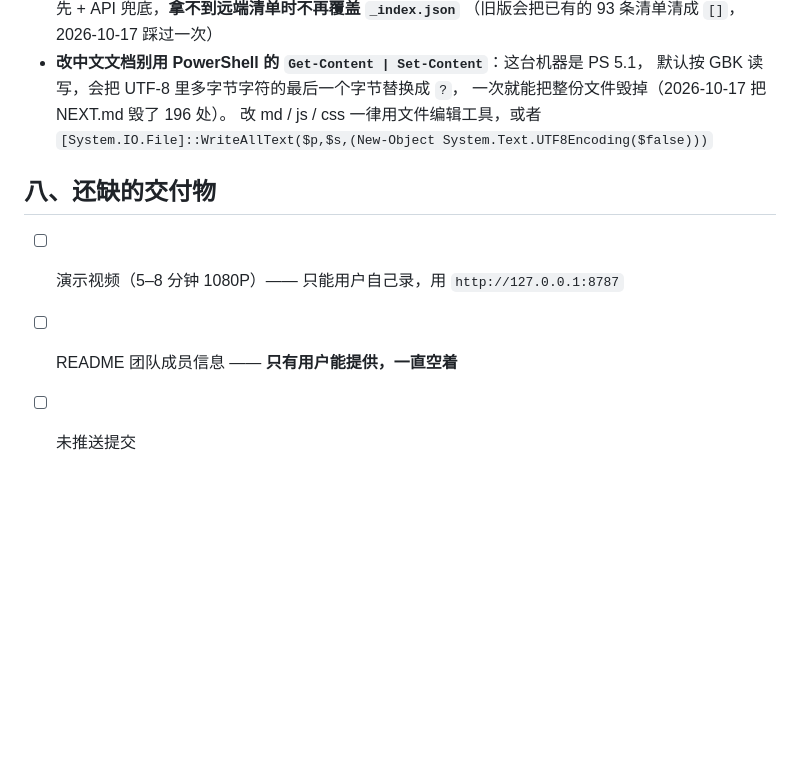
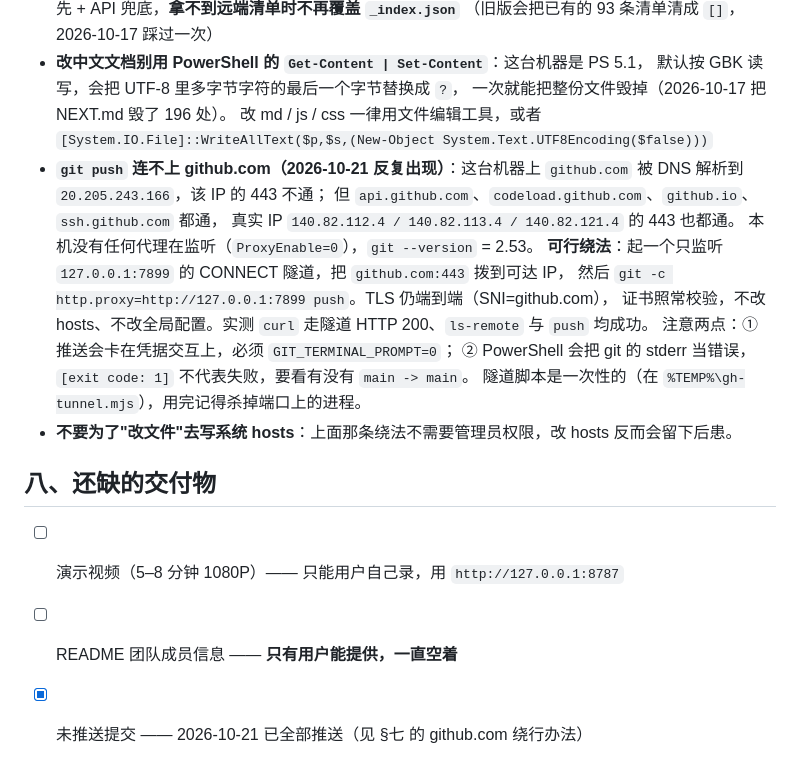
Before and after one commit to whiteyuexi/cet4-vocab-check, a Markdown page: NEXT.md, the part around the change. Drawn GitHub-style; blank space fills up the shorter version.

Commit message:
docs(next): 记录 github.com 连不上时的绕行办法
本机 DNS 把 github.com 指到不通的 20.205.243.166，而 api/codeload/ssh.github.com 与
140.82.112.4 等真实 IP 都可达。记下可行做法：只监听 127.0.0.1 的 CONNECT 隧道把
github.com:443 拨到可达 IP，TLS 仍端到端，不改 hosts、不改全局配置；
另记两个坑：推送必须 GIT_TERMINAL_PROMPT=0（否则卡在凭据交互），
以及 PowerShell 会把 git 的 stderr 当错误、exit code 1 不代表推送失败。

```diff
--- a/NEXT.md
+++ b/NEXT.md
@@ -380,9 +380,21 @@ node scripts/check-online-ai.mjs  # 联网 AI 主路径（5 项，需后端在
   默认按 GBK 读写，会把 UTF-8 里多字节字符的最后一个字节替换成 `?`，
   一次就能把整份文件毁掉（2026-10-17 把 NEXT.md 毁了 196 处）。
   改 md / js / css 一律用文件编辑工具，或者 `[System.IO.File]::WriteAllText($p,$s,(New-Object System.Text.UTF8Encoding($false)))`
+- **`git push` 连不上 github.com（2026-10-21 反复出现）**：这台机器上
+  `github.com` 被 DNS 解析到 `20.205.243.166`，该 IP 的 443 不通；
+  但 `api.github.com`、`codeload.github.com`、`github.io`、`ssh.github.com` 都通，
+  真实 IP `140.82.112.4 / 140.82.113.4 / 140.82.121.4` 的 443 也都通。
+  本机没有任何代理在监听（`ProxyEnable=0`），`git --version` = 2.53。
+  **可行绕法**：起一个只监听 `127.0.0.1:7899` 的 CONNECT 隧道，把 `github.com:443` 拨到可达 IP，
+  然后 `git -c http.proxy=http://127.0.0.1:7899 push`。TLS 仍端到端（SNI=github.com），
+  证书照常校验，不改 hosts、不改全局配置。实测 `curl` 走隧道 HTTP 200、`ls-remote` 与 `push` 均成功。
+  注意两点：① 推送会卡在凭据交互上，必须 `GIT_TERMINAL_PROMPT=0`；
+  ② PowerShell 会把 git 的 stderr 当错误，`[exit code: 1]` 不代表失败，要看有没有 `main -> main`。
+  隧道脚本是一次性的（在 `%TEMP%\gh-tunnel.mjs`），用完记得杀掉端口上的进程。
+- **不要为了"改文件"去写系统 hosts**：上面那条绕法不需要管理员权限，改 hosts 反而会留下后患。
 
 ## 八、还缺的交付物
 
 - [ ] 演示视频（5–8 分钟 1080P）—— 只能用户自己录，用 `http://127.0.0.1:8787`
 - [ ] README 团队成员信息 —— **只有用户能提供，一直空着**
-- [ ] 未推送提交
+- [x] 未推送提交 —— 2026-10-21 已全部推送（见 §七 的 github.com 绕行办法）
```
